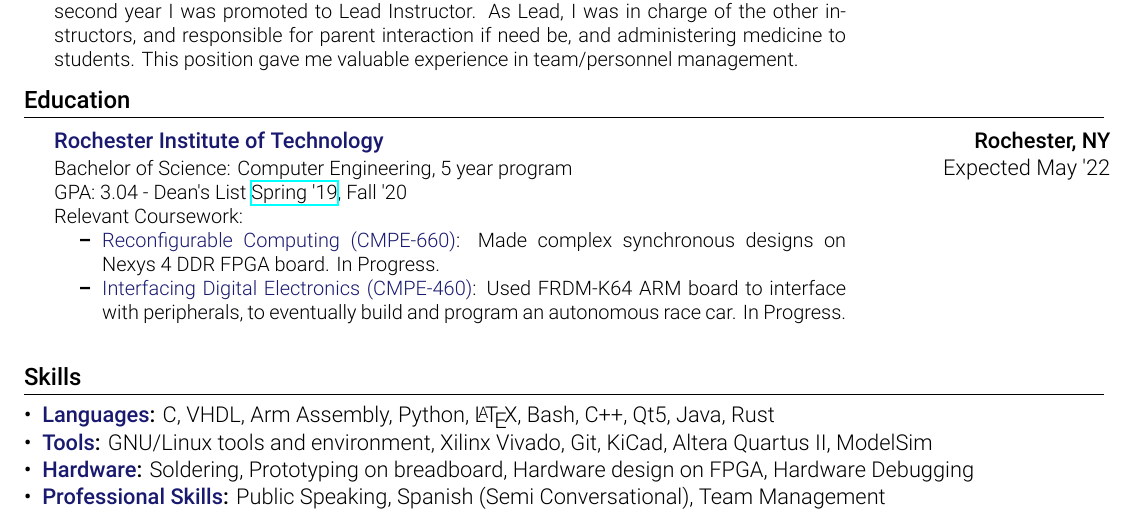
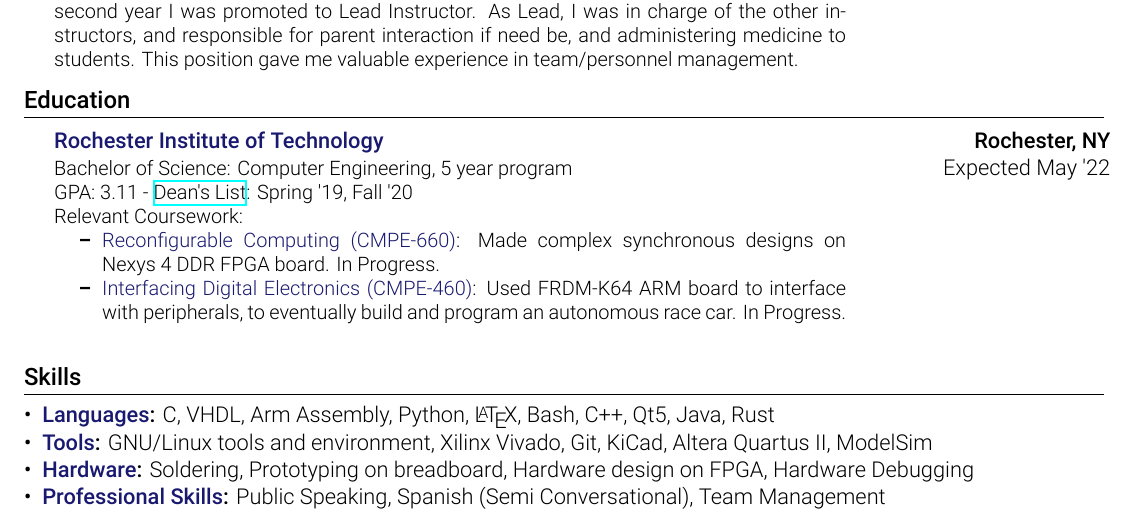
Before and after one commit to atticusrussell/Resume, a LaTeX document (SethGower.tex): part of the page, cut so that both start at the same text. Compiled offline with XeLaTeX.

Commit message:
Updates GPA and changes merit page link

```diff
--- a/SethGower.tex
+++ b/SethGower.tex
@@ -170,9 +170,9 @@
                     \resumeSubsection
                         {Rochester Institute of Technology}{Rochester, NY}
                         {Bachelor of Science: Computer Engineering, 5 year
-                        program\newline GPA: 3.04 - Dean's List
-                    \href{https://meritpages.com/sethgower}{Spring
-                '19}, Fall '20
+                        program\newline GPA: 3.11 -
+                    \href{https://meritpages.com/sethgower}{Dean's List}: Spring
+                '19, Fall '20
                 \newline Relevant Coursework:
                 \begin{itemize}
                     \resumeItem {Reconfigurable Computing (CMPE-660)}{Made
```
Also changed, not shown: SethGower.pdf.
